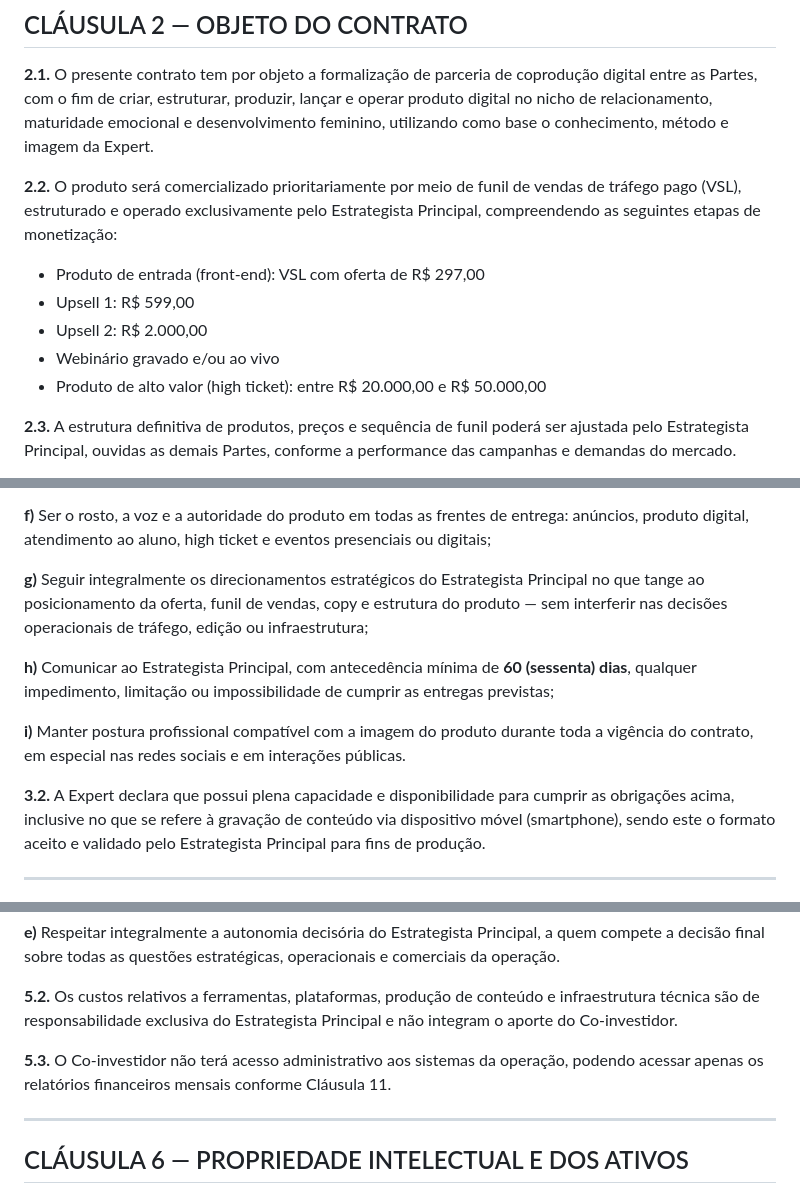
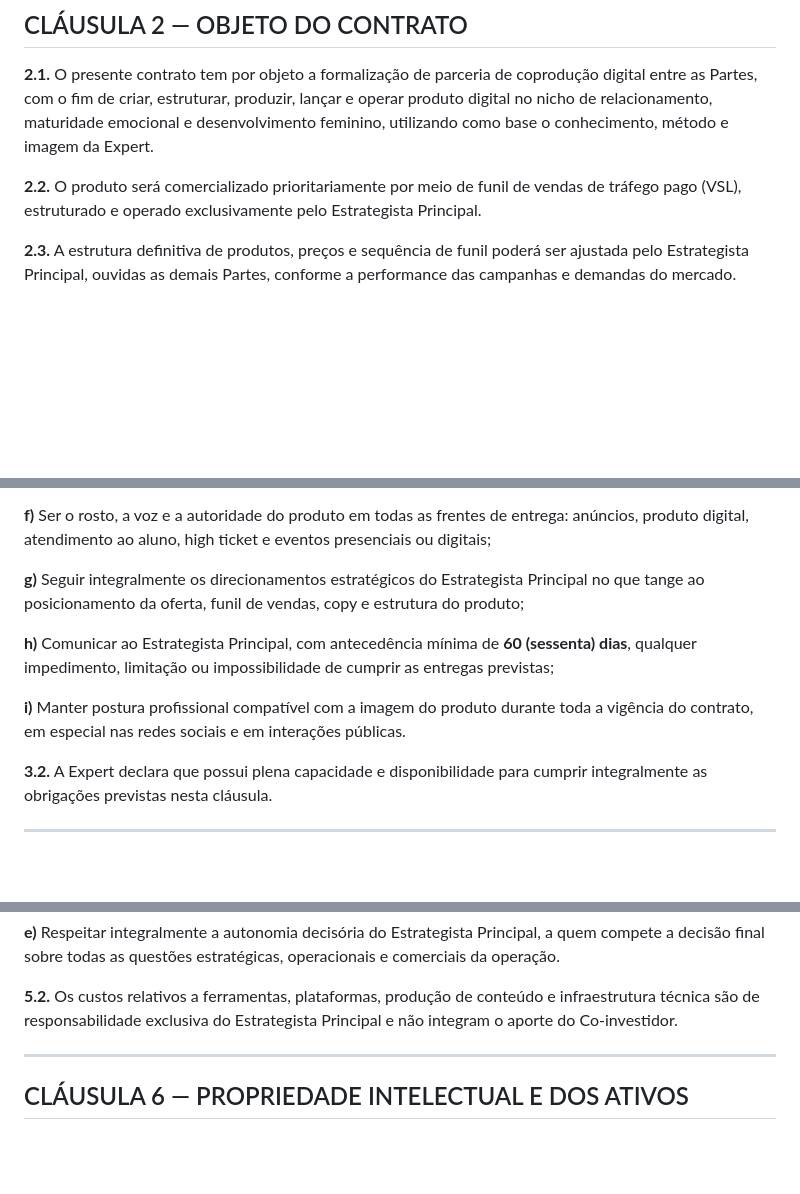
Before and after one commit to okauarodriguez-dotcom/grupoaura, a Markdown page: operacoes/contrato-coproducao-monica-oliveira.md, 3 parts joined by grey strips. GitHub-like rendering; blank space fills up the shorter version.

Commit message:
auto: atualizacao do projeto 2026-05-02_1502

```diff
--- a/operacoes/contrato-coproducao-monica-oliveira.md
+++ b/operacoes/contrato-coproducao-monica-oliveira.md
@@ -65,12 +65,7 @@ Resolvem celebrar o presente contrato, que se regerá pelas cláusulas e condiç
 
 **2.1.** O presente contrato tem por objeto a formalização de parceria de coprodução digital entre as Partes, com o fim de criar, estruturar, produzir, lançar e operar produto digital no nicho de relacionamento, maturidade emocional e desenvolvimento feminino, utilizando como base o conhecimento, método e imagem da Expert.
 
-**2.2.** O produto será comercializado prioritariamente por meio de funil de vendas de tráfego pago (VSL), estruturado e operado exclusivamente pelo Estrategista Principal, compreendendo as seguintes etapas de monetização:
-- Produto de entrada (front-end): VSL com oferta de R$ 297,00
-- Upsell 1: R$ 599,00
-- Upsell 2: R$ 2.000,00
-- Webinário gravado e/ou ao vivo
-- Produto de alto valor (high ticket): entre R$ 20.000,00 e R$ 50.000,00
+**2.2.** O produto será comercializado prioritariamente por meio de funil de vendas de tráfego pago (VSL), estruturado e operado exclusivamente pelo Estrategista Principal.
 
 **2.3.** A estrutura definitiva de produtos, preços e sequência de funil poderá ser ajustada pelo Estrategista Principal, ouvidas as demais Partes, conforme a performance das campanhas e demandas do mercado.
 
@@ -94,13 +89,13 @@ Resolvem celebrar o presente contrato, que se regerá pelas cláusulas e condiç
 
 **f)** Ser o rosto, a voz e a autoridade do produto em todas as frentes de entrega: anúncios, produto digital, atendimento ao aluno, high ticket e eventos presenciais ou digitais;
 
-**g)** Seguir integralmente os direcionamentos estratégicos do Estrategista Principal no que tange ao posicionamento da oferta, funil de vendas, copy e estrutura do produto — sem interferir nas decisões operacionais de tráfego, edição ou infraestrutura;
+**g)** Seguir integralmente os direcionamentos estratégicos do Estrategista Principal no que tange ao posicionamento da oferta, funil de vendas, copy e estrutura do produto;
 
 **h)** Comunicar ao Estrategista Principal, com antecedência mínima de **60 (sessenta) dias**, qualquer impedimento, limitação ou impossibilidade de cumprir as entregas previstas;
 
 **i)** Manter postura profissional compatível com a imagem do produto durante toda a vigência do contrato, em especial nas redes sociais e em interações públicas.
 
-**3.2.** A Expert declara que possui plena capacidade e disponibilidade para cumprir as obrigações acima, inclusive no que se refere à gravação de conteúdo via dispositivo móvel (smartphone), sendo este o formato aceito e validado pelo Estrategista Principal para fins de produção.
+**3.2.** A Expert declara que possui plena capacidade e disponibilidade para cumprir integralmente as obrigações previstas nesta cláusula.
 
 ---
 
@@ -143,8 +138,6 @@ Resolvem celebrar o presente contrato, que se regerá pelas cláusulas e condiç
 **e)** Respeitar integralmente a autonomia decisória do Estrategista Principal, a quem compete a decisão final sobre todas as questões estratégicas, operacionais e comerciais da operação.
 
 **5.2.** Os custos relativos a ferramentas, plataformas, produção de conteúdo e infraestrutura técnica são de responsabilidade exclusiva do Estrategista Principal e não integram o aporte do Co-investidor.
-
-**5.3.** O Co-investidor não terá acesso administrativo aos sistemas da operação, podendo acessar apenas os relatórios financeiros mensais conforme Cláusula 11.
 
 ---
 
```
